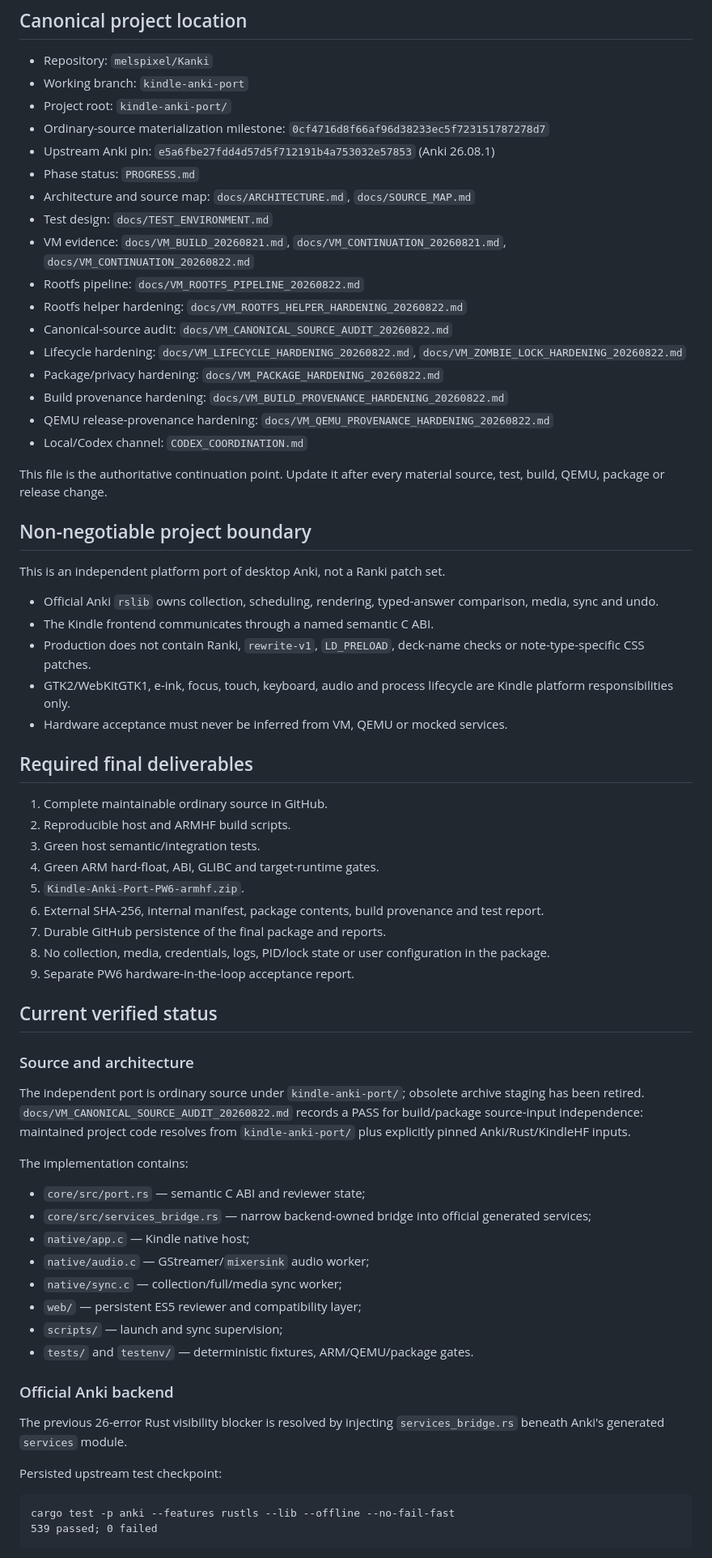
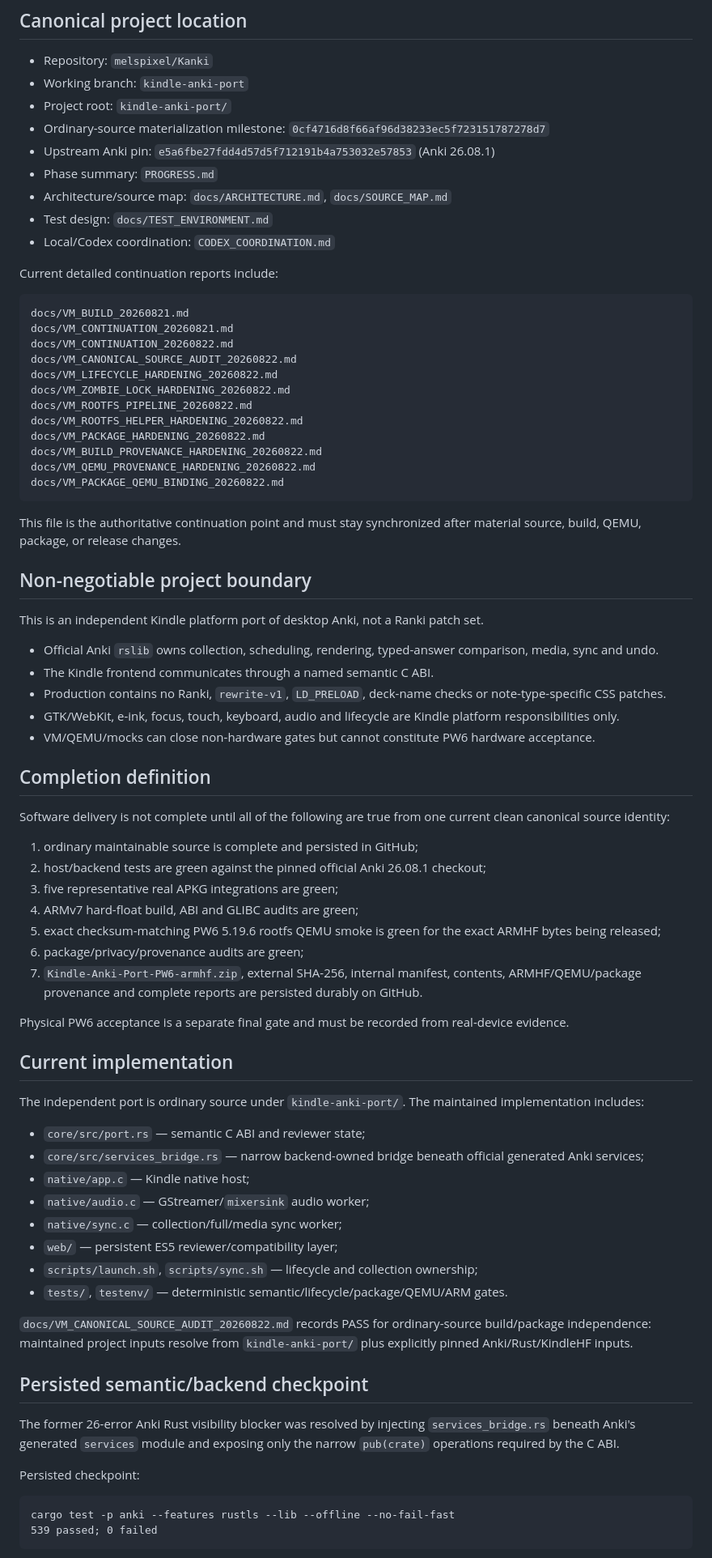
Before and after one commit to melspixel/Kanki, a Markdown page: kindle-anki-port/HANDOFF.md, the part around one of its changes. Shown at 81% size. GitHub-like rendering.

Commit message:
docs: refresh handoff for QEMU-bound packaging

````diff
--- a/kindle-anki-port/HANDOFF.md
+++ b/kindle-anki-port/HANDOFF.md
@@ -9,65 +9,74 @@ Last updated: 2026-08-22 UTC
 - Project root: `kindle-anki-port/`
 - Ordinary-source materialization milestone: `0cf4716d8f66af96d38233ec5f723151787278d7`
 - Upstream Anki pin: `e5a6fbe27fdd4d57d5f712191b4a753032e57853` (Anki 26.08.1)
-- Phase status: `PROGRESS.md`
-- Architecture and source map: `docs/ARCHITECTURE.md`, `docs/SOURCE_MAP.md`
+- Phase summary: `PROGRESS.md`
+- Architecture/source map: `docs/ARCHITECTURE.md`, `docs/SOURCE_MAP.md`
 - Test design: `docs/TEST_ENVIRONMENT.md`
-- VM evidence: `docs/VM_BUILD_20260821.md`, `docs/VM_CONTINUATION_20260821.md`, `docs/VM_CONTINUATION_20260822.md`
-- Rootfs pipeline: `docs/VM_ROOTFS_PIPELINE_20260822.md`
-- Rootfs helper hardening: `docs/VM_ROOTFS_HELPER_HARDENING_20260822.md`
-- Canonical-source audit: `docs/VM_CANONICAL_SOURCE_AUDIT_20260822.md`
-- Lifecycle hardening: `docs/VM_LIFECYCLE_HARDENING_20260822.md`, `docs/VM_ZOMBIE_LOCK_HARDENING_20260822.md`
-- Package/privacy hardening: `docs/VM_PACKAGE_HARDENING_20260822.md`
-- Build provenance hardening: `docs/VM_BUILD_PROVENANCE_HARDENING_20260822.md`
-- QEMU release-provenance hardening: `docs/VM_QEMU_PROVENANCE_HARDENING_20260822.md`
-- Local/Codex channel: `CODEX_COORDINATION.md`
+- Local/Codex coordination: `CODEX_COORDINATION.md`
 
-This file is the authoritative continuation point. Update it after every material source, test, build, QEMU, package or release change.
+Current detailed continuation reports include:
+
+```text
+docs/VM_BUILD_20260821.md
+docs/VM_CONTINUATION_20260821.md
+docs/VM_CONTINUATION_20260822.md
+docs/VM_CANONICAL_SOURCE_AUDIT_20260822.md
+docs/VM_LIFECYCLE_HARDENING_20260822.md
+docs/VM_ZOMBIE_LOCK_HARDENING_20260822.md
+docs/VM_ROOTFS_PIPELINE_20260822.md
+docs/VM_ROOTFS_HELPER_HARDENING_20260822.md
+docs/VM_PACKAGE_HARDENING_20260822.md
+docs/VM_BUILD_PROVENANCE_HARDENING_20260822.md
+docs/VM_QEMU_PROVENANCE_HARDENING_20260822.md
+docs/VM_PACKAGE_QEMU_BINDING_20260822.md
+```
+
+This file is the authoritative continuation point and must stay synchronized after material source, build, QEMU, package, or release changes.
 
 ## Non-negotiable project boundary
 
-This is an independent platform port of desktop Anki, not a Ranki patch set.
+This is an independent Kindle platform port of desktop Anki, not a Ranki patch set.
 
 - Official Anki `rslib` owns collection, scheduling, rendering, typed-answer comparison, media, sync and undo.
 - The Kindle frontend communicates through a named semantic C ABI.
-- Production does not contain Ranki, `rewrite-v1`, `LD_PRELOAD`, deck-name checks or note-type-specific CSS patches.
-- GTK2/WebKitGTK1, e-ink, focus, touch, keyboard, audio and process lifecycle are Kindle platform responsibilities only.
-- Hardware acceptance must never be inferred from VM, QEMU or mocked services.
+- Production contains no Ranki, `rewrite-v1`, `LD_PRELOAD`, deck-name checks or note-type-specific CSS patches.
+- GTK/WebKit, e-ink, focus, touch, keyboard, audio and lifecycle are Kindle platform responsibilities only.
+- VM/QEMU/mocks can close non-hardware gates but cannot constitute PW6 hardware acceptance.
 
-## Required final deliverables
+## Completion definition
 
-1. Complete maintainable ordinary source in GitHub.
-2. Reproducible host and ARMHF build scripts.
-3. Green host semantic/integration tests.
-4. Green ARM hard-float, ABI, GLIBC and target-runtime gates.
-5. `Kindle-Anki-Port-PW6-armhf.zip`.
-6. External SHA-256, internal manifest, package contents, build provenance and test report.
-7. Durable GitHub persistence of the final package and reports.
-8. No collection, media, credentials, logs, PID/lock state or user configuration in the package.
-9. Separate PW6 hardware-in-the-loop acceptance report.
+Software delivery is not complete until all of the following are true from one current clean canonical source identity:
 
-## Current verified status
+1. ordinary maintainable source is complete and persisted in GitHub;
+2. host/backend tests are green against the pinned official Anki 26.08.1 checkout;
+3. five representative real APKG integrations are green;
+4. ARMv7 hard-float build, ABI and GLIBC audits are green;
+5. exact checksum-matching PW6 5.19.6 rootfs QEMU smoke is green for the exact ARMHF bytes being released;
+6. package/privacy/provenance audits are green;
+7. `Kindle-Anki-Port-PW6-armhf.zip`, external SHA-256, internal manifest, contents, ARMHF/QEMU/package provenance and complete reports are persisted durably on GitHub.
 
-### Source and architecture
+Physical PW6 acceptance is a separate final gate and must be recorded from real-device evidence.
 
-The independent port is ordinary source under `kindle-anki-port/`; obsolete archive staging has been retired. `docs/VM_CANONICAL_SOURCE_AUDIT_20260822.md` records a PASS for build/package source-input independence: maintained project code resolves from `kindle-anki-port/` plus explicitly pinned Anki/Rust/KindleHF inputs.
+## Current implementation
 
-The implementation contains:
+The independent port is ordinary source under `kindle-anki-port/`. The maintained implementation includes:
 
 - `core/src/port.rs` — semantic C ABI and reviewer state;
-- `core/src/services_bridge.rs` — narrow backend-owned bridge into official generated services;
+- `core/src/services_bridge.rs` — narrow backend-owned bridge beneath official generated Anki services;
 - `native/app.c` — Kindle native host;
 - `native/audio.c` — GStreamer/`mixersink` audio worker;
 - `native/sync.c` — collection/full/media sync worker;
-- `web/` — persistent ES5 reviewer and compatibility layer;
-- `scripts/` — launch and sync supervision;
-- `tests/` and `testenv/` — deterministic fixtures, ARM/QEMU/package gates.
+- `web/` — persistent ES5 reviewer/compatibility layer;
+- `scripts/launch.sh`, `scripts/sync.sh` — lifecycle and collection ownership;
+- `tests/`, `testenv/` — deterministic semantic/lifecycle/package/QEMU/ARM gates.
 
-### Official Anki backend
+`docs/VM_CANONICAL_SOURCE_AUDIT_20260822.md` records PASS for ordinary-source build/package independence: maintained project inputs resolve from `kindle-anki-port/` plus explicitly pinned Anki/Rust/KindleHF inputs.
 
-The previous 26-error Rust visibility blocker is resolved by injecting `services_bridge.rs` beneath Anki's generated `services` module.
+## Persisted semantic/backend checkpoint
 
-Persisted upstream test checkpoint:
+The former 26-error Anki Rust visibility blocker was resolved by injecting `services_bridge.rs` beneath Anki's generated `services` module and exposing only the narrow `pub(crate)` operations required by the C ABI.
+
+Persisted checkpoint:
 
 ```text
 cargo test -p anki --features rustls --lib --offline --no-fail-fast
````
Also changed, not shown: other parts of kindle-anki-port/HANDOFF.md (+160 -235 lines).
